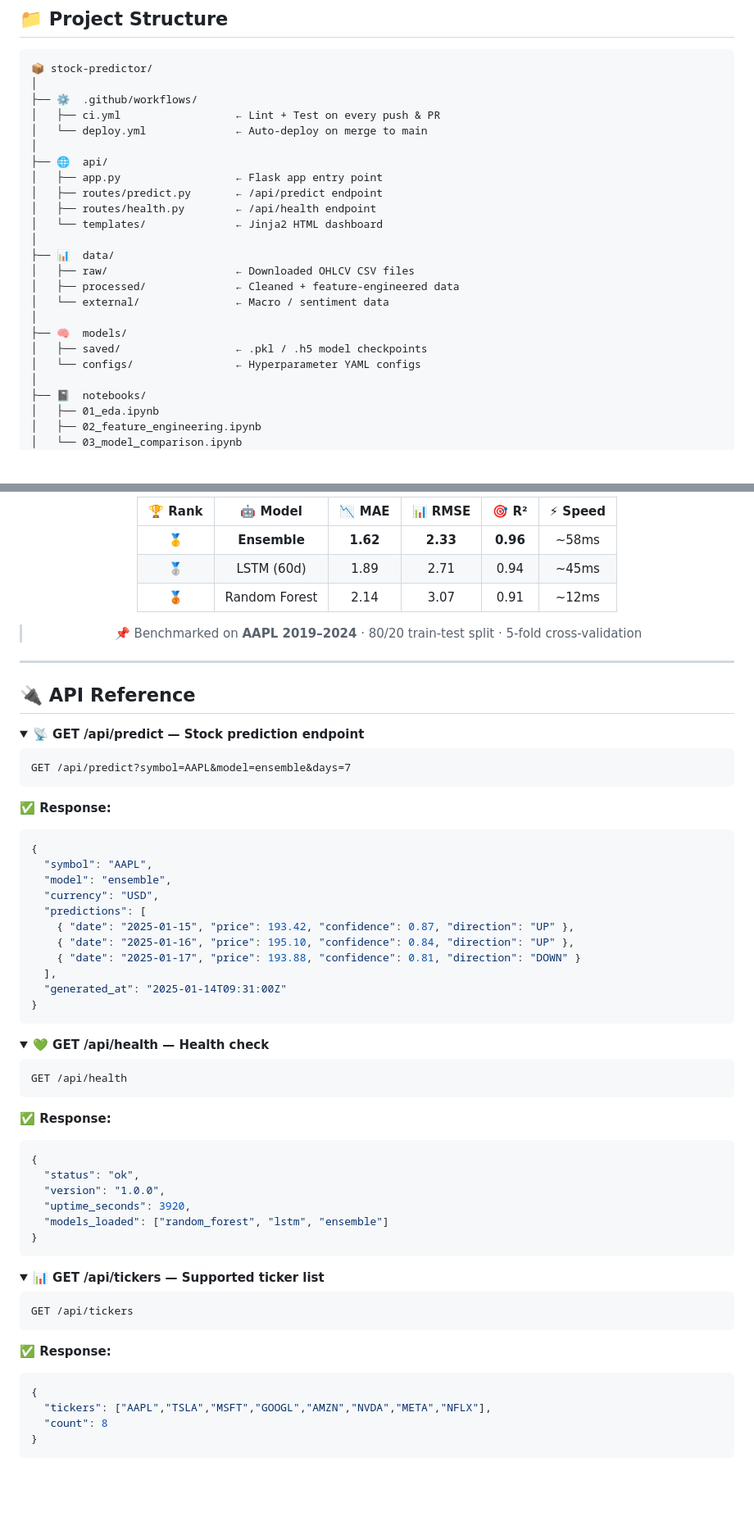
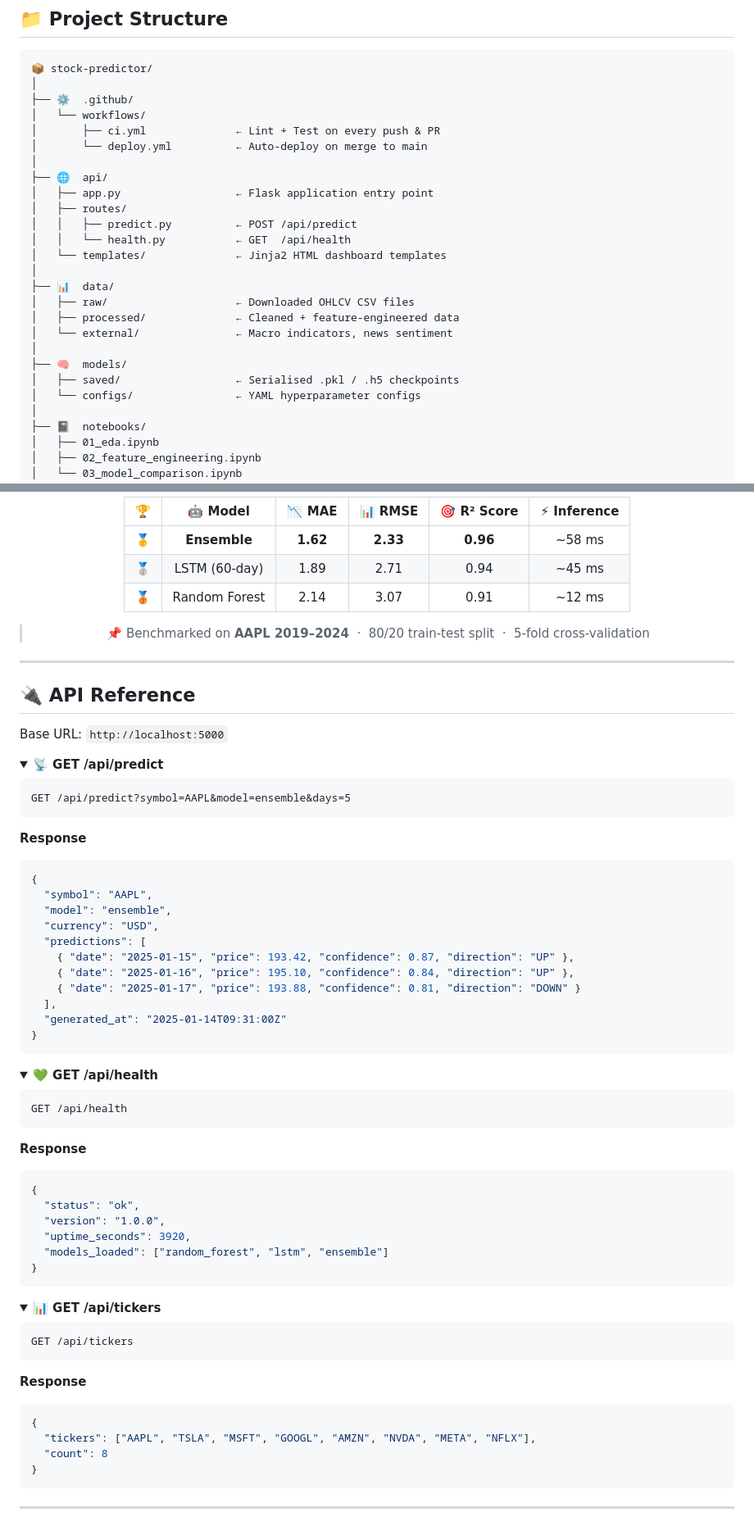
Before and after one commit to LuthandoCandlovu/Stock-Predictor, a Markdown page: README.md, 2 parts joined by grey strips. Shown at 82% size. Drawn GitHub-style; folded sections open; blank space fills up the shorter version.

````diff
--- a/README.md
+++ b/README.md
@@ -283,24 +293,26 @@ python api/app.py
 ```
 📦 stock-predictor/
 │
-├── ⚙️  .github/workflows/
-│   ├── ci.yml                  ← Lint + Test on every push & PR
-│   └── deploy.yml              ← Auto-deploy on merge to main
+├── ⚙️  .github/
+│   └── workflows/
+│       ├── ci.yml              ← Lint + Test on every push & PR
+│       └── deploy.yml          ← Auto-deploy on merge to main
 │
 ├── 🌐  api/
-│   ├── app.py                  ← Flask app entry point
-│   ├── routes/predict.py       ← /api/predict endpoint
-│   ├── routes/health.py        ← /api/health endpoint
-│   └── templates/              ← Jinja2 HTML dashboard
+│   ├── app.py                  ← Flask application entry point
+│   ├── routes/
+│   │   ├── predict.py          ← POST /api/predict
+│   │   └── health.py           ← GET  /api/health
+│   └── templates/              ← Jinja2 HTML dashboard templates
 │
 ├── 📊  data/
 │   ├── raw/                    ← Downloaded OHLCV CSV files
 │   ├── processed/              ← Cleaned + feature-engineered data
-│   └── external/               ← Macro / sentiment data
+│   └── external/               ← Macro indicators, news sentiment
 │
 ├── 🧠  models/
-│   ├── saved/                  ← .pkl / .h5 model checkpoints
-│   └── configs/                ← Hyperparameter YAML configs
+│   ├── saved/                  ← Serialised .pkl / .h5 checkpoints
+│   └── configs/                ← YAML hyperparameter configs
 │
 ├── 📓  notebooks/
 │   ├── 01_eda.ipynb
@@ -433,13 +438,13 @@ jobs:
 
 <br/><br/>
 
-| 🏆 Rank | 🤖 Model | 📉 MAE | 📊 RMSE | 🎯 R² | ⚡ Speed |
-|:-------:|:--------:|:------:|:-------:|:-----:|:-------:|
-| 🥇 | **Ensemble** | **1.62** | **2.33** | **0.96** | ~58ms |
-| 🥈 | LSTM (60d) | 1.89 | 2.71 | 0.94 | ~45ms |
-| 🥉 | Random Forest | 2.14 | 3.07 | 0.91 | ~12ms |
+| 🏆 | 🤖 Model | 📉 MAE | 📊 RMSE | 🎯 R² Score | ⚡ Inference |
+|:--:|:--------:|:------:|:-------:|:-----------:|:-----------:|
+| 🥇 | **Ensemble** | **1.62** | **2.33** | **0.96** | ~58 ms |
+| 🥈 | LSTM (60-day) | 1.89 | 2.71 | 0.94 | ~45 ms |
+| 🥉 | Random Forest | 2.14 | 3.07 | 0.91 | ~12 ms |
 
-> 📌 Benchmarked on **AAPL 2019–2024** · 80/20 train-test split · 5-fold cross-validation
+> 📌 Benchmarked on **AAPL 2019–2024** &nbsp;·&nbsp; 80/20 train-test split &nbsp;·&nbsp; 5-fold cross-validation
 
 </div>
 
@@ -447,14 +452,16 @@ jobs:
 
 ## 🔌 API Reference
 
+Base URL: `http://localhost:5000`
+
 <details>
-<summary><b>📡 GET /api/predict — Stock prediction endpoint</b></summary>
+<summary><b>📡 GET /api/predict</b></summary>
 
 ```http
-GET /api/predict?symbol=AAPL&model=ensemble&days=7
+GET /api/predict?symbol=AAPL&model=ensemble&days=5
 ```
 
-**✅ Response:**
+**Response**
 ```json
 {
   "symbol": "AAPL",
@@ -472,13 +479,13 @@ GET /api/predict?symbol=AAPL&model=ensemble&days=7
 </details>
 
 <details>
-<summary><b>💚 GET /api/health — Health check</b></summary>
+<summary><b>💚 GET /api/health</b></summary>
 
 ```http
 GET /api/health
 ```
 
-**✅ Response:**
+**Response**
 ```json
 {
   "status": "ok",
@@ -491,16 +498,16 @@ GET /api/health
 </details>
 
 <details>
-<summary><b>📊 GET /api/tickers — Supported ticker list</b></summary>
+<summary><b>📊 GET /api/tickers</b></summary>
 
 ```http
 GET /api/tickers
 ```
 
-**✅ Response:**
+**Response**
 ```json
 {
-  "tickers": ["AAPL","TSLA","MSFT","GOOGL","AMZN","NVDA","META","NFLX"],
+  "tickers": ["AAPL", "TSLA", "MSFT", "GOOGL", "AMZN", "NVDA", "META", "NFLX"],
   "count": 8
 }
 ```
````
Also changed, not shown: other parts of README.md (+244 -244 lines).
